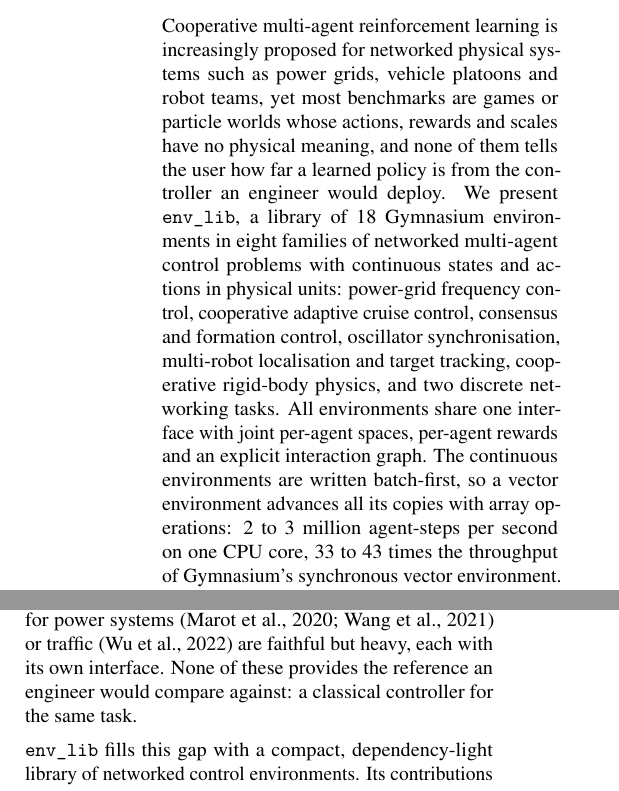
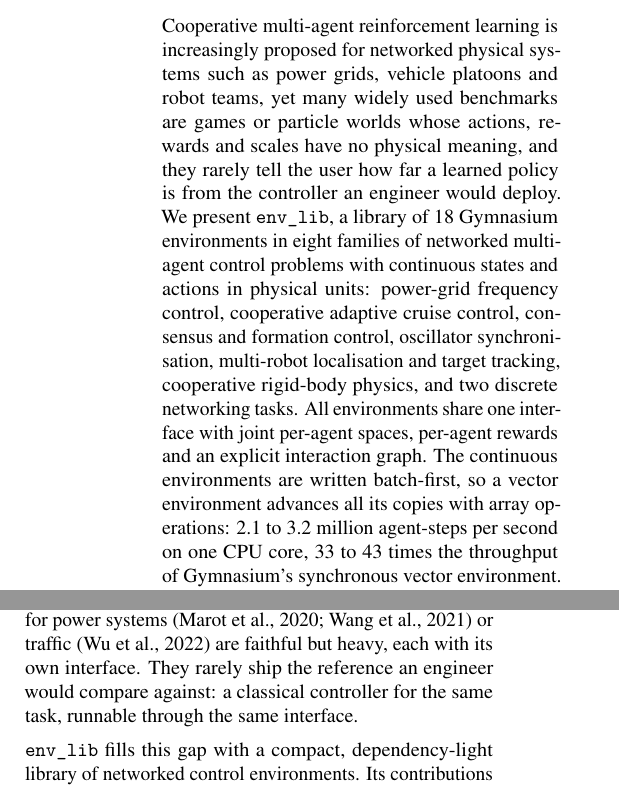
Before and after one commit to EricDMW/My_Tool_Box, a LaTeX paper (docs/paper/paper.tex): two parts of the columns of page 1 of 9, joined at a grey line, cut so that both start at the same text. Compiled offline with pdfLaTeX.

Commit message:
WIP: paper wording
Co-Authored-By: Claude Opus 5.5 <noreply@anthropic.com>
Claude-Session: https://claude.ai/code/session_015JDddMrRxJG4qVqdHnNKPW

```diff
--- a/docs/paper/paper.tex
+++ b/docs/paper/paper.tex
@@ -64,9 +64,10 @@
 \begin{abstract}
 Cooperative multi-agent reinforcement learning is increasingly proposed for
 networked physical systems such as power grids, vehicle platoons and robot
-teams, yet most benchmarks are games or particle worlds whose actions,
-rewards and scales have no physical meaning, and none of them tells the user
-how far a learned policy is from the controller an engineer would deploy. We
+teams, yet many widely used benchmarks are games or particle worlds whose
+actions, rewards and scales have no physical meaning, and they rarely tell
+the user how far a learned policy is from the controller an engineer would
+deploy. We
 present \texttt{env\_lib}, a library of {\NumIds} Gymnasium environments in
 {\NumFamilies} families of networked multi-agent control problems with
 continuous states and actions in physical units: power-grid frequency control,
@@ -76,8 +77,8 @@ cooperative rigid-body physics, and two discrete networking tasks. All
 environments share one interface with joint per-agent spaces, per-agent
 rewards and an explicit interaction graph. The continuous environments are
 written batch-first, so a vector environment advances all its copies with
-array operations: 2 to 3~million agent-steps per second on one CPU core, 33 to
-43 times the throughput of Gymnasium's synchronous vector environment. Every
+array operations: 2.1 to 3.2~million agent-steps per second on one CPU core,
+33 to 43 times the throughput of Gymnasium's synchronous vector environment. Every
 environment ships a decentralised classical controller as a reference, and a
 companion package provides seven multi-agent reinforcement learning baselines
 (IPPO, MAPPO, MADDPG, MATD3, IQL, VDN, QMIX) with tuned settings and a
@@ -107,9 +108,9 @@ environments of \citet{lowe2017maddpg}, the StarCraft challenges
 \citep{terry2021pettingzoo} have game scores as rewards, discrete or
 normalised actions and no notion of a physical operating point. Domain
 simulators for power systems \citep{marot2020l2rpn,wang2021mapdn} or traffic
-\citep{wu2022flow} are faithful but heavy, each with its own interface. None
-of these provides the reference an engineer would compare against: a
-classical controller for the same task.
+\citep{wu2022flow} are faithful but heavy, each with its own interface. They
+rarely ship the reference an engineer would compare against: a classical
+controller for the same task, runnable through the same interface.
 
 \texttt{env\_lib} fills this gap with a compact, dependency-light library of
 networked control environments. Its contributions are:
```
